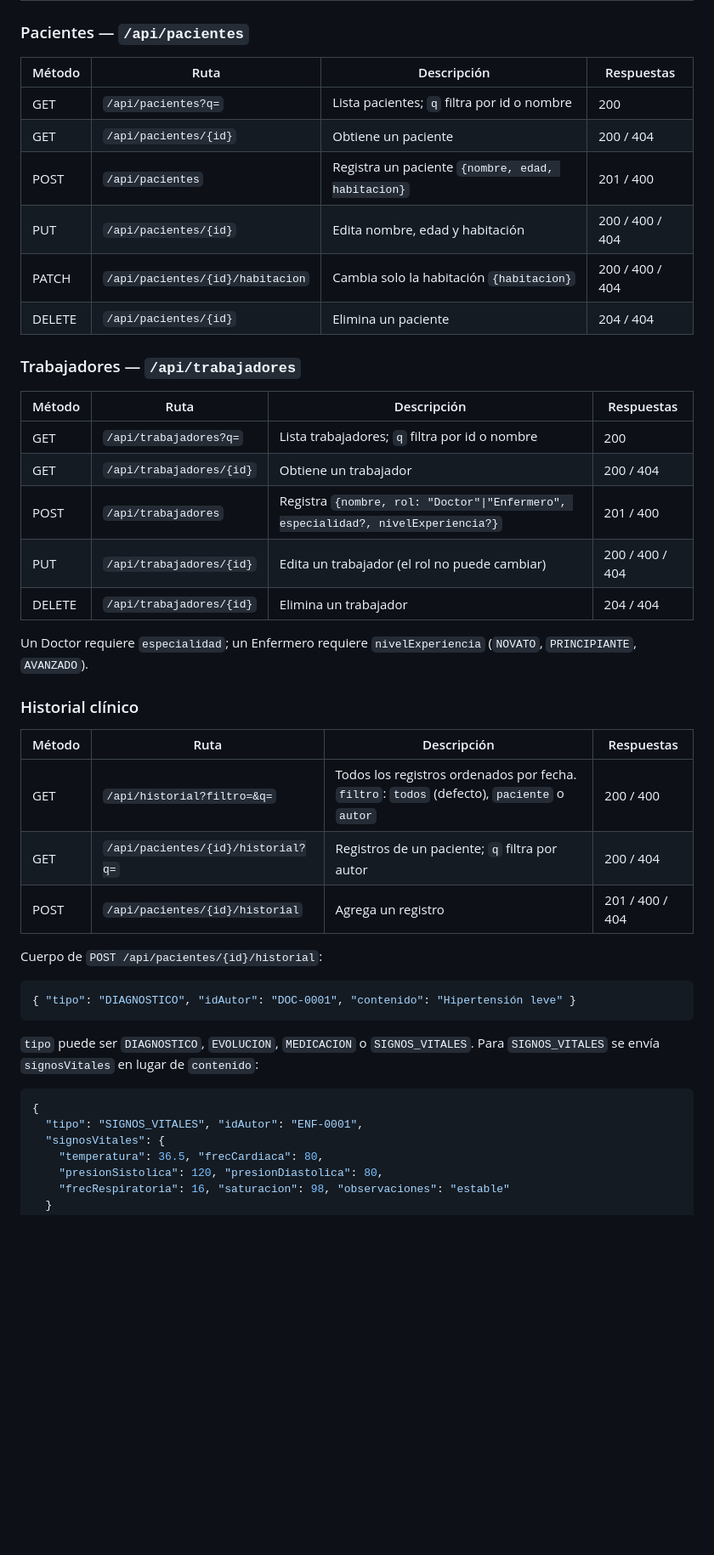
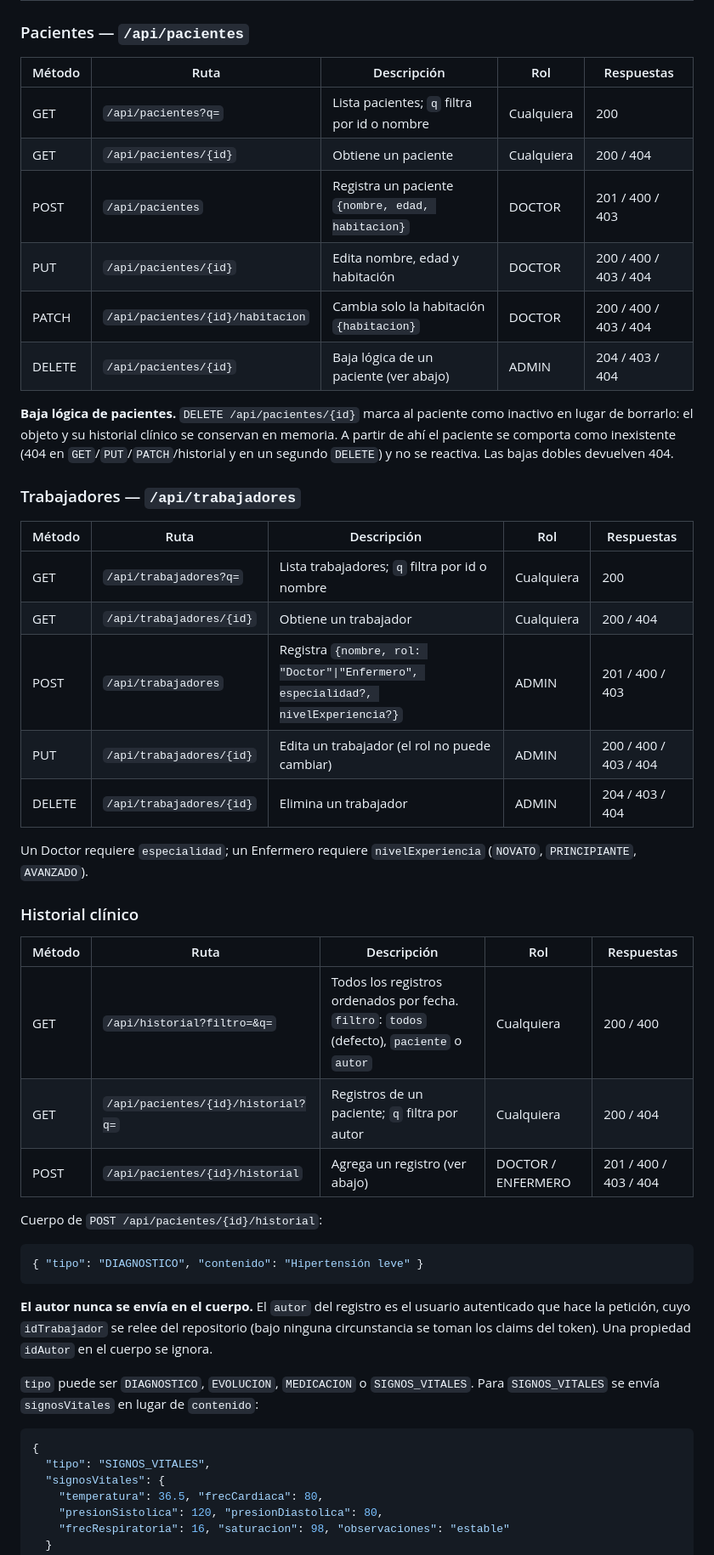
Before and after one commit to Manuel-Posada/PachocloSystem, a Markdown page: PachocloSystem/README.md, the part around one of its changes. Shown at 85% size. Rendered like a GitHub page; blank space fills up the shorter version.

Commit message:
docs: documentar autorización por rol, baja lógica y autor desde el token
El README deja de afirmar que no hay autorización: añade la matriz de permisos
por rol con los códigos de cada operación, describe la baja lógica de pacientes
(404 posterior y sin reactivación), aclara que el autor del registro clínico es
el usuario autenticado (el cuerpo ya no lleva idAutor) y documenta la regla por
tipo del ENFERMERO y el 403 uniforme.

````diff
--- a/PachocloSystem/README.md
+++ b/PachocloSystem/README.md
@@ -42,46 +42,57 @@ src/main/java/com/pachoclosystem/pachoclosystem/
 
 ### Pacientes — `/api/pacientes`
 
-| Método | Ruta | Descripción | Respuestas |
-|---|---|---|---|
-| GET | `/api/pacientes?q=` | Lista pacientes; `q` filtra por id o nombre | 200 |
-| GET | `/api/pacientes/{id}` | Obtiene un paciente | 200 / 404 |
-| POST | `/api/pacientes` | Registra un paciente `{nombre, edad, habitacion}` | 201 / 400 |
-| PUT | `/api/pacientes/{id}` | Edita nombre, edad y habitación | 200 / 400 / 404 |
-| PATCH | `/api/pacientes/{id}/habitacion` | Cambia solo la habitación `{habitacion}` | 200 / 400 / 404 |
-| DELETE | `/api/pacientes/{id}` | Elimina un paciente | 204 / 404 |
+| Método | Ruta | Descripción | Rol | Respuestas |
+|---|---|---|---|---|
+| GET | `/api/pacientes?q=` | Lista pacientes; `q` filtra por id o nombre | Cualquiera | 200 |
+| GET | `/api/pacientes/{id}` | Obtiene un paciente | Cualquiera | 200 / 404 |
+| POST | `/api/pacientes` | Registra un paciente `{nombre, edad, habitacion}` | DOCTOR | 201 / 400 / 403 |
+| PUT | `/api/pacientes/{id}` | Edita nombre, edad y habitación | DOCTOR | 200 / 400 / 403 / 404 |
+| PATCH | `/api/pacientes/{id}/habitacion` | Cambia solo la habitación `{habitacion}` | DOCTOR | 200 / 400 / 403 / 404 |
+| DELETE | `/api/pacientes/{id}` | Baja lógica de un paciente (ver abajo) | ADMIN | 204 / 403 / 404 |
+
+**Baja lógica de pacientes.** `DELETE /api/pacientes/{id}` marca al paciente
+como inactivo en lugar de borrarlo: el objeto y su historial clínico se
+conservan en memoria. A partir de ahí el paciente se comporta como
+inexistente (404 en `GET`/`PUT`/`PATCH`/historial y en un segundo `DELETE`) y
+no se reactiva. Las bajas dobles devuelven 404.
 
 ### Trabajadores — `/api/trabajadores`
 
-| Método | Ruta | Descripción | Respuestas |
-|---|---|---|---|
-| GET | `/api/trabajadores?q=` | Lista trabajadores; `q` filtra por id o nombre | 200 |
-| GET | `/api/trabajadores/{id}` | Obtiene un trabajador | 200 / 404 |
-| POST | `/api/trabajadores` | Registra `{nombre, rol: "Doctor"\|"Enfermero", especialidad?, nivelExperiencia?}` | 201 / 400 |
-| PUT | `/api/trabajadores/{id}` | Edita un trabajador (el rol no puede cambiar) | 200 / 400 / 404 |
-| DELETE | `/api/trabajadores/{id}` | Elimina un trabajador | 204 / 404 |
+| Método | Ruta | Descripción | Rol | Respuestas |
+|---|---|---|---|---|
+| GET | `/api/trabajadores?q=` | Lista trabajadores; `q` filtra por id o nombre | Cualquiera | 200 |
+| GET | `/api/trabajadores/{id}` | Obtiene un trabajador | Cualquiera | 200 / 404 |
+| POST | `/api/trabajadores` | Registra `{nombre, rol: "Doctor"\|"Enfermero", especialidad?, nivelExperiencia?}` | ADMIN | 201 / 400 / 403 |
+| PUT | `/api/trabajadores/{id}` | Edita un trabajador (el rol no puede cambiar) | ADMIN | 200 / 400 / 403 / 404 |
+| DELETE | `/api/trabajadores/{id}` | Elimina un trabajador | ADMIN | 204 / 403 / 404 |
 
 Un Doctor requiere `especialidad`; un Enfermero requiere `nivelExperiencia` (`NOVATO`, `PRINCIPIANTE`, `AVANZADO`).
 
 ### Historial clínico
 
-| Método | Ruta | Descripción | Respuestas |
-|---|---|---|---|
-| GET | `/api/historial?filtro=&q=` | Todos los registros ordenados por fecha. `filtro`: `todos` (defecto), `paciente` o `autor` | 200 / 400 |
-| GET | `/api/pacientes/{id}/historial?q=` | Registros de un paciente; `q` filtra por autor | 200 / 404 |
-| POST | `/api/pacientes/{id}/historial` | Agrega un registro | 201 / 400 / 404 |
+| Método | Ruta | Descripción | Rol | Respuestas |
+|---|---|---|---|---|
+| GET | `/api/historial?filtro=&q=` | Todos los registros ordenados por fecha. `filtro`: `todos` (defecto), `paciente` o `autor` | Cualquiera | 200 / 400 |
+| GET | `/api/pacientes/{id}/historial?q=` | Registros de un paciente; `q` filtra por autor | Cualquiera | 200 / 404 |
+| POST | `/api/pacientes/{id}/historial` | Agrega un registro (ver abajo) | DOCTOR / ENFERMERO | 201 / 400 / 403 / 404 |
 
 Cuerpo de `POST /api/pacientes/{id}/historial`:
 
 ```json
-{ "tipo": "DIAGNOSTICO", "idAutor": "DOC-0001", "contenido": "Hipertensión leve" }
+{ "tipo": "DIAGNOSTICO", "contenido": "Hipertensión leve" }
 ```
+
+**El autor nunca se envía en el cuerpo.** El `autor` del registro es el usuario
+autenticado que hace la petición, cuyo `idTrabajador` se relee del repositorio
+(bajo ninguna circunstancia se toman los claims del token). Una propiedad
+`idAutor` en el cuerpo se ignora.
 
 `tipo` puede ser `DIAGNOSTICO`, `EVOLUCION`, `MEDICACION` o `SIGNOS_VITALES`. Para `SIGNOS_VITALES` se envía `signosVitales` en lugar de `contenido`:
 
 ```json
 {
-  "tipo": "SIGNOS_VITALES", "idAutor": "ENF-0001",
+  "tipo": "SIGNOS_VITALES",
   "signosVitales": {
     "temperatura": 36.5, "frecCardiaca": 80,
     "presionSistolica": 120, "presionDiastolica": 80,
````
Also changed, not shown: other parts of PachocloSystem/README.md (+33 -3 lines).
